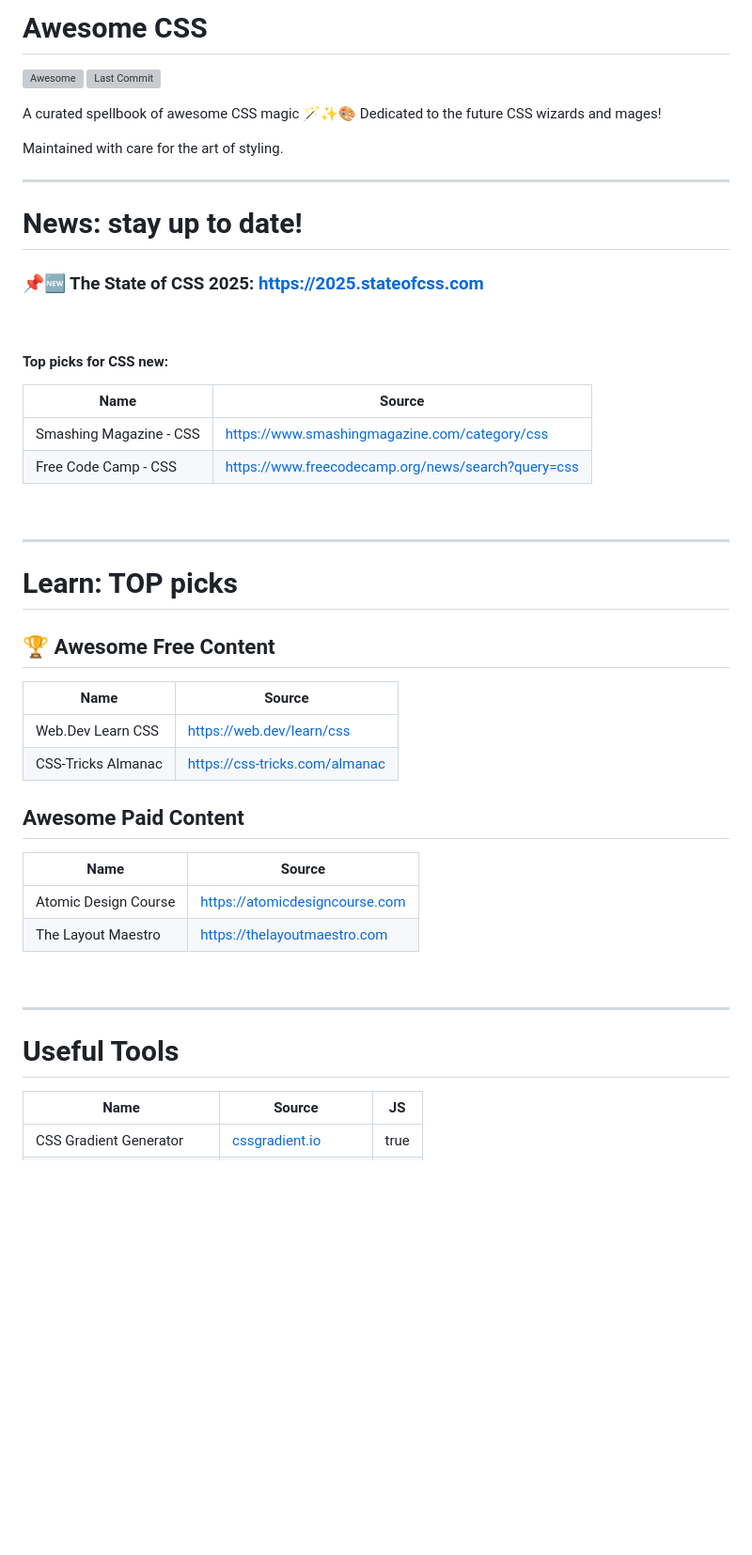
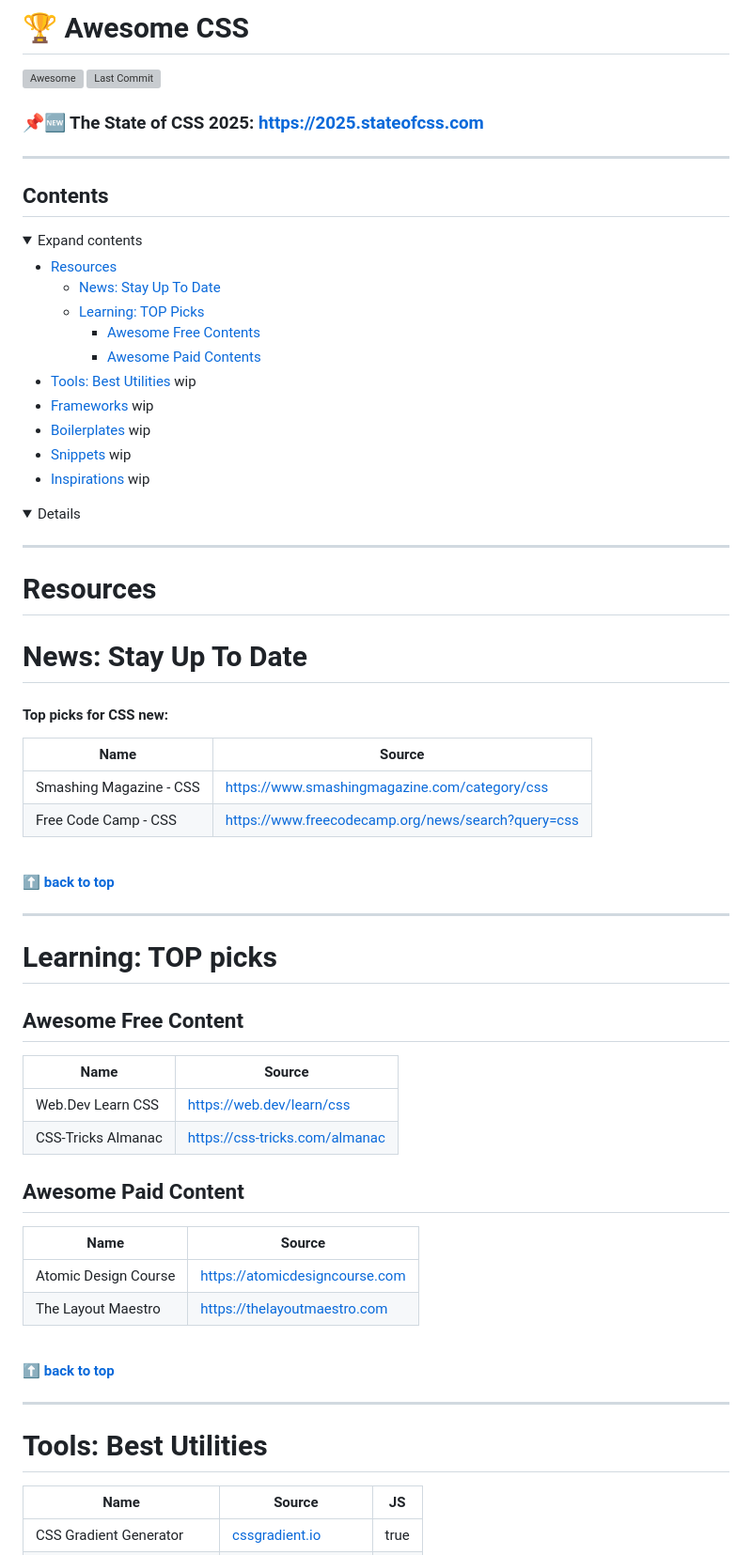
Before and after one commit to michellegalindo/awesome-css-spells, a Markdown page: README.md, the part around one of its changes. Shown at 94% size. GitHub-like rendering; folded sections open; blank space fills up the shorter version; grey boxes are pictures that could not be loaded.

Commit message:
chore: update readme

```diff
--- a/README.md
+++ b/README.md
@@ -1,19 +1,34 @@
-# Awesome CSS
+# 🏆 Awesome CSS
 
 [![Awesome](https://cdn.rawgit.com/sindresorhus/awesome/d7305f38d29fed78fa85652e3a63e154dd8e8829/media/badge.svg)](https://github.com/sindresorhus/awesome)
 [![Last Commit](https://img.shields.io/github/last-commit/michellegalindo/awesome-css)](https://github.com/michellegalindo/awesome-css/commits/main)
 
-A curated spellbook of awesome CSS magic 🪄✨🎨 Dedicated to the future CSS wizards and mages!
-
-Maintained with care for the art of styling.
+### 📌🆕 The State of CSS 2025: https://2025.stateofcss.com
 
 ---
 
-# News: stay up to date!
+## Contents
 
-### 📌🆕 The State of CSS 2025: https://2025.stateofcss.com
+<details>
+<summary>Expand contents</summary>
 
-<br/>
+- [Resources](#news-stay-up-to-sate)
+  - [News: Stay Up To Date](#news-stay-up-to-sate)
+  - [Learning: TOP Picks](#Learning-TOP-Picks)
+    - [Awesome Free Contents](#Awesome-Free-Content)
+    - [Awesome Paid Contents](#Awesome-Paid-Content)
+- [Tools: Best Utilities](#Learn-TOP-Picks) wip
+- [Frameworks](#Frameworks) wip
+- [Boilerplates](#Boilerplates) wip
+- [Snippets](#Snippets) wip
+- [Inspirations](#Inspirations) wip
+<details/>
+
+---
+
+# Resources
+
+# News: Stay Up To Date
 
 #### Top picks for CSS new:
 
@@ -24,11 +39,13 @@ Maintained with care for the art of styling.
 
 <br/>
 
+**[⬆ back to top](#contents)**
+
 ---
 
-# Learn: TOP picks
+# Learning: TOP picks
 
-## 🏆 Awesome Free Content
+## Awesome Free Content
 
 | Name | Source |
 | --- | --- |
@@ -44,9 +61,11 @@ Maintained with care for the art of styling.
 
 <br/>
 
+**[⬆ back to top](#contents)**
+
 ---
 
-# Useful Tools
+# Tools: Best Utilities
 
 | Name | Source | JS |
 | --- | --- | --- |
```
Also changed, not shown: other parts of README.md (+0 -3 lines).
